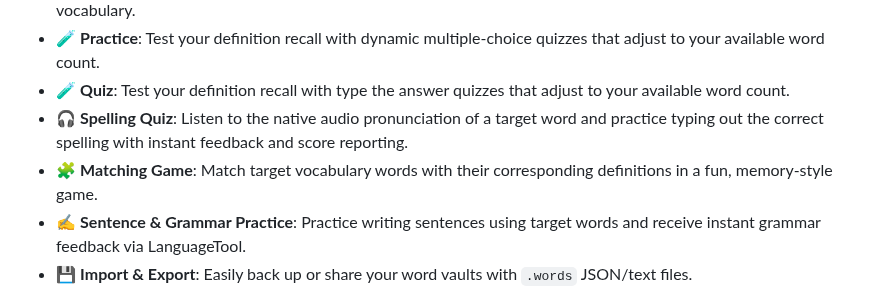
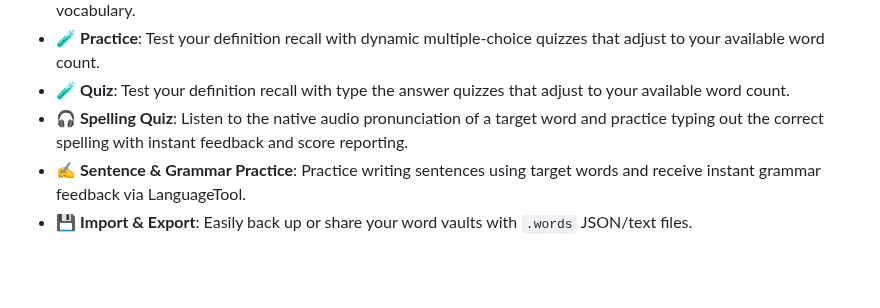
Before and after one commit to s250038-hub/Vocab-Master, a Markdown page: README.md, the part around the change. Rendered like a GitHub page; blank space fills up the shorter version.

Commit message:
Remove Matching Game from features list
Removed the matching game feature from the README.

```diff
--- a/README.md
+++ b/README.md
@@ -20,7 +20,6 @@
 - 🧪 **Practice**: Test your definition recall with dynamic multiple-choice quizzes that adjust to your available word count.
 - 🧪 **Quiz**: Test your definition recall with type the answer quizzes that adjust to your available word count.
 - 🎧 **Spelling Quiz**: Listen to the native audio pronunciation of a target word and practice typing out the correct spelling with instant feedback and score reporting.
-- 🧩 **Matching Game**: Match target vocabulary words with their corresponding definitions in a fun, memory-style game.
 - ✍️ **Sentence & Grammar Practice**: Practice writing sentences using target words and receive instant grammar feedback via LanguageTool.
 - 💾 **Import & Export**: Easily back up or share your word vaults with `.words` JSON/text files.
 ### 🕹️Author-recommend Gamemodes(use csw 24 dictionary)
```
